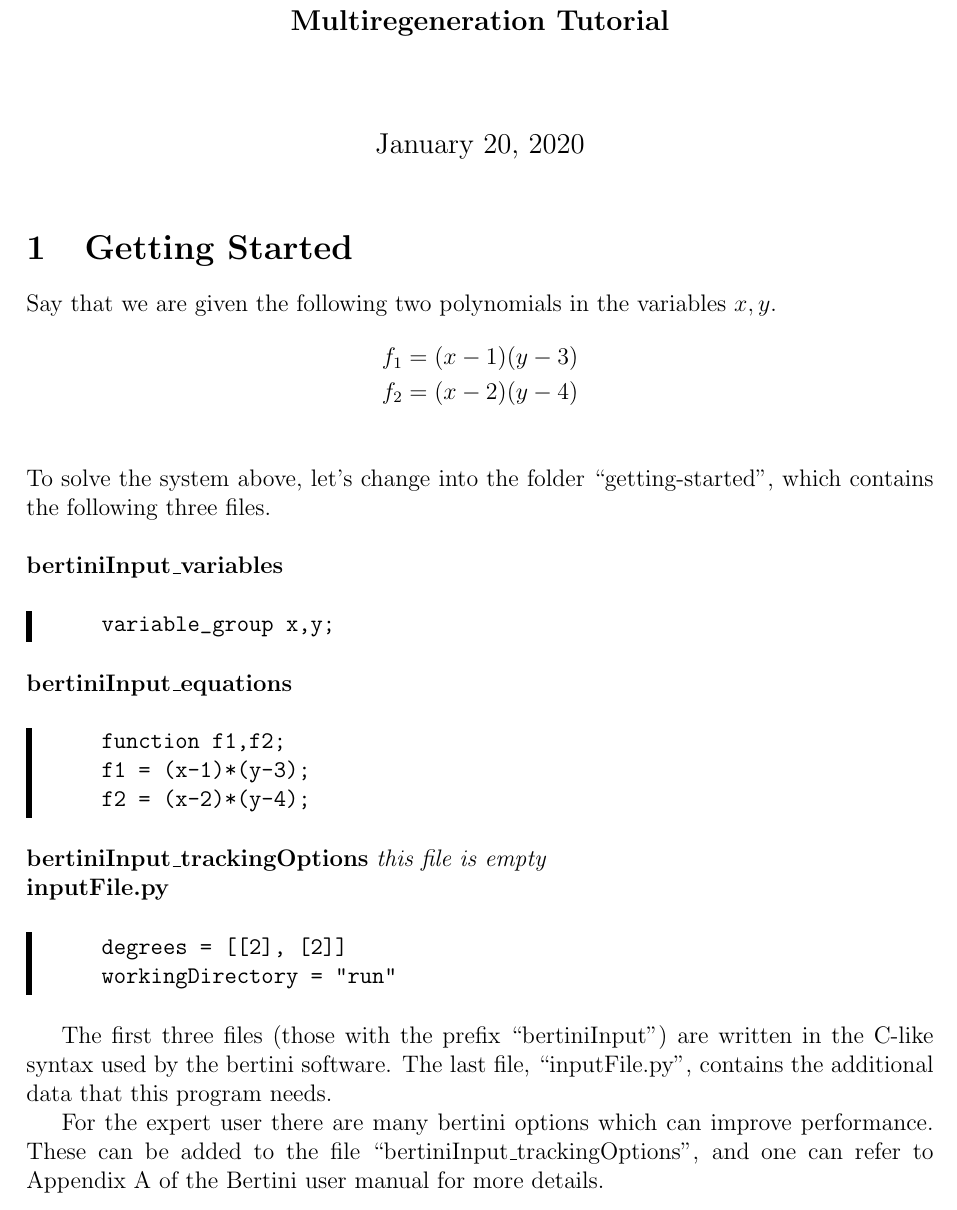
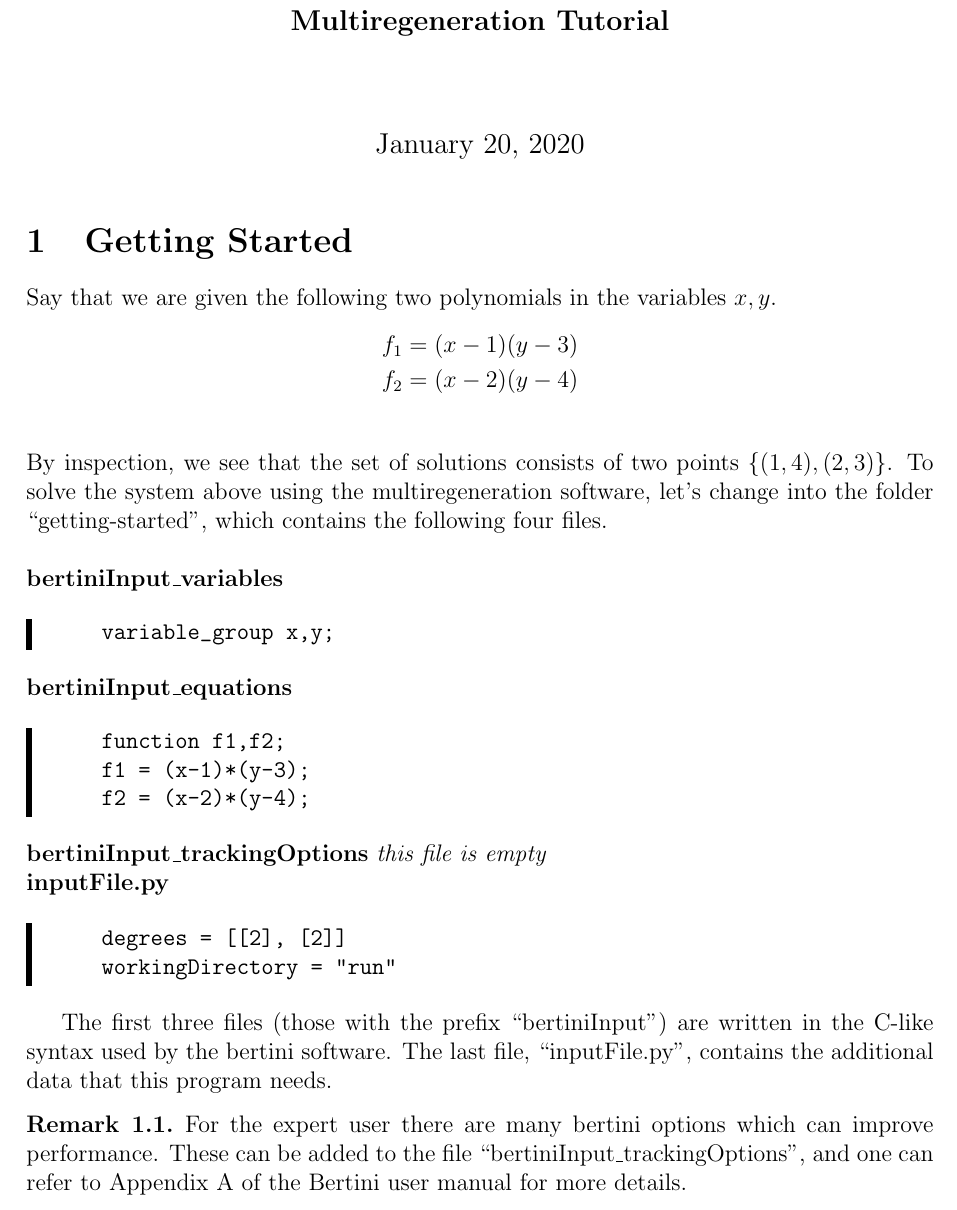
Before and after one commit to colinwcrowley/multiregeneration-tutorial, a LaTeX document (tutorial.tex): part of page 1 of 7, cut so that both start at the same text. Compiled offline with pdfLaTeX.

Commit message:
Turned some paragraphs into remarks and added a it in the introduction

```diff
--- a/tutorial.tex
+++ b/tutorial.tex
@@ -6,6 +6,7 @@
 \usepackage{framed}
 
 \newtheorem{theorem}{Theorem}[section]
+\theoremstyle{definition}
 \newtheorem{remark}{Remark}[section]
 
 \title{\large \bf
@@ -45,9 +46,10 @@ in the variables $x,y$.
 % \]
 % which we call the \emph{zero locus} or the \emph{vanishing} of $f_1$ and
 % $f_2$. \\
-
-\noindent To solve the system above, let's change into the folder
-``getting-started'', which contains the following three files.\\
+\noindent
+By inspection, we see that the set of solutions consists of two points $\{ (1,4), (2,3)\}$.
+To solve the system above using the multiregeneration software, let's change into the folder
+``getting-started'', which contains the following four files.\\
 
 \noindent \textbf{bertiniInput\_variables}
 
@@ -89,9 +91,11 @@ written in the C-like syntax used by the bertini software. The last
 file, ``inputFile.py'', contains the additional data that this
 program needs.
 
+\begin{remark}
 For the expert user there are many bertini options which can
 improve performance. These can be added
 to the file ``bertiniInput\_trackingOptions'', and one can refer to Appendix~A of the  Bertini user manual for more details.
+\end{remark}
 % but we will ingnore them for now.
 % Can we adjust the implementation so that if this is not specified it still works?
 
```
